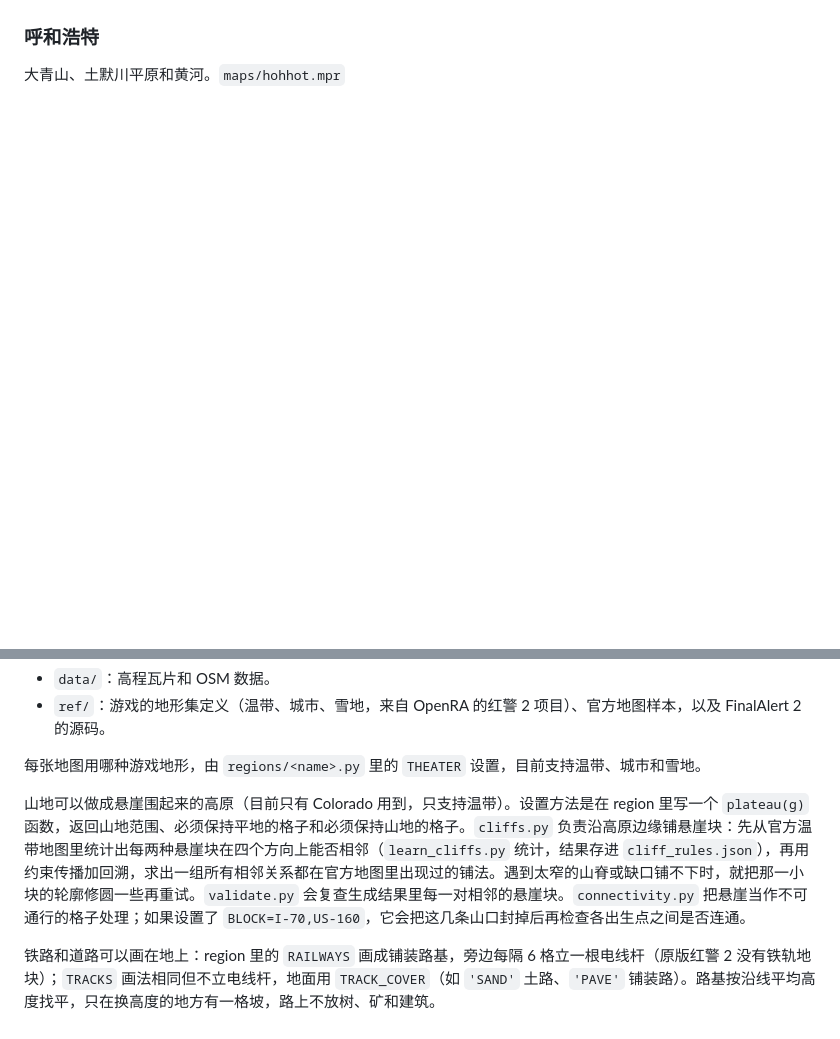
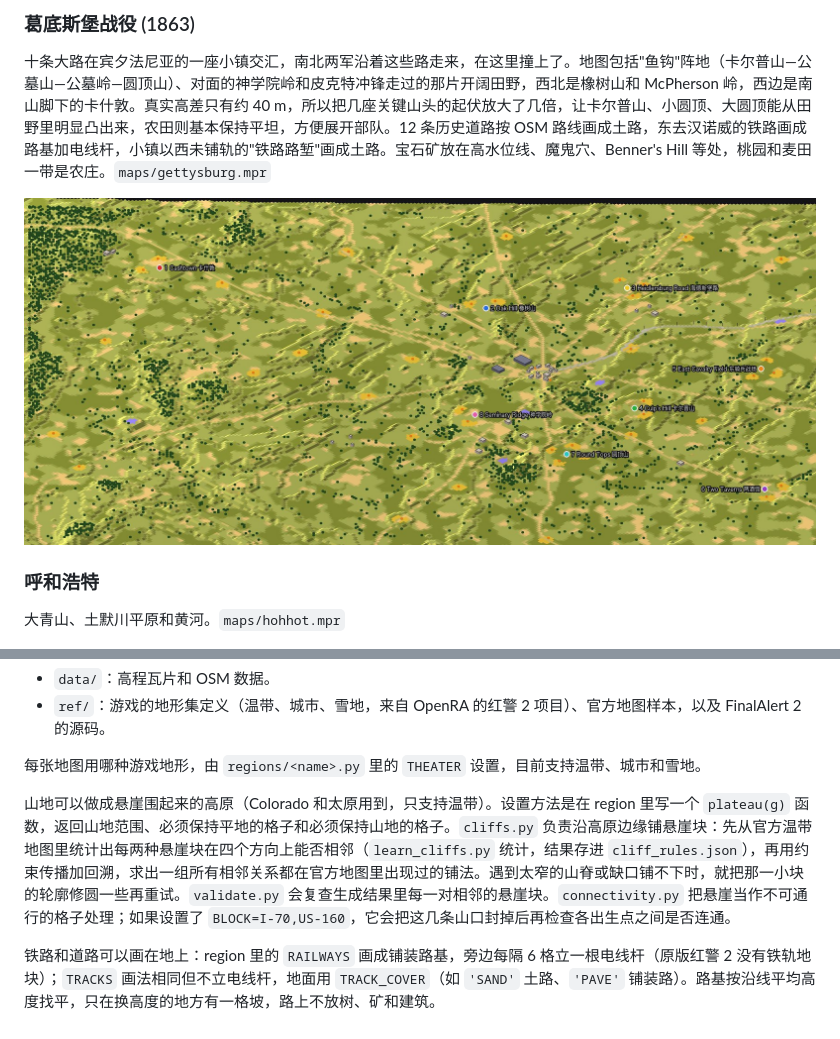
Before and after one commit to chenyueqi/ra2-map, a Markdown page: README.md, 2 parts joined by grey strips. GitHub-like rendering; pictures changed too: docs/gettysburg.jpg (added); blank space fills up the shorter version.

```diff
--- a/README.md
+++ b/README.md
@@ -47,3 +62,8 @@
+### 葛底斯堡战役 (1863)
+十条大路在宾夕法尼亚的一座小镇交汇，南北两军沿着这些路走来，在这里撞上了。地图包括"鱼钩"阵地（卡尔普山—公墓山—公墓岭—圆顶山）、对面的神学院岭和皮克特冲锋走过的那片开阔田野，西北是橡树山和 McPherson 岭，西边是南山脚下的卡什敦。真实高差只有约 40 m，所以把几座关键山头的起伏放大了几倍，让卡尔普山、小圆顶、大圆顶能从田野里明显凸出来，农田则基本保持平坦，方便展开部队。12 条历史道路按 OSM 路线画成土路，东去汉诺威的铁路画成路基加电线杆，小镇以西未铺轨的"铁路路堑"画成土路。宝石矿放在高水位线、魔鬼穴、Benner's Hill 等处，桃园和麦田一带是农庄。`maps/gettysburg.mpr`
+
+![葛底斯堡战役](docs/gettysburg.jpg)
+
 ### 呼和浩特
 大青山、土默川平原和黄河。`maps/hohhot.mpr`
 
@@ -81,6 +101,6 @@ python3 render.py jiangsu 4     # 渲染上面那样的斜视图
 
 每张地图用哪种游戏地形，由 `regions/<name>.py` 里的 `THEATER` 设置，目前支持温带、城市和雪地。
 
-山地可以做成悬崖围起来的高原（目前只有 Colorado 用到，只支持温带）。设置方法是在 region 里写一个 `plateau(g)` 函数，返回山地范围、必须保持平地的格子和必须保持山地的格子。`cliffs.py` 负责沿高原边缘铺悬崖块：先从官方温带地图里统计出每两种悬崖块在四个方向上能否相邻（`learn_cliffs.py` 统计，结果存进 `cliff_rules.json`），再用约束传播加回溯，求出一组所有相邻关系都在官方地图里出现过的铺法。遇到太窄的山脊或缺口铺不下时，就把那一小块的轮廓修圆一些再重试。`validate.py` 会复查生成结果里每一对相邻的悬崖块。`connectivity.py` 把悬崖当作不可通行的格子处理；如果设置了 `BLOCK=I-70,US-160`，它会把这几条山口封掉后再检查各出生点之间是否连通。
+山地可以做成悬崖围起来的高原（Colorado 和太原用到，只支持温带）。设置方法是在 region 里写一个 `plateau(g)` 函数，返回山地范围、必须保持平地的格子和必须保持山地的格子。`cliffs.py` 负责沿高原边缘铺悬崖块：先从官方温带地图里统计出每两种悬崖块在四个方向上能否相邻（`learn_cliffs.py` 统计，结果存进 `cliff_rules.json`），再用约束传播加回溯，求出一组所有相邻关系都在官方地图里出现过的铺法。遇到太窄的山脊或缺口铺不下时，就把那一小块的轮廓修圆一些再重试。`validate.py` 会复查生成结果里每一对相邻的悬崖块。`connectivity.py` 把悬崖当作不可通行的格子处理；如果设置了 `BLOCK=I-70,US-160`，它会把这几条山口封掉后再检查各出生点之间是否连通。
 
 铁路和道路可以画在地上：region 里的 `RAILWAYS` 画成铺装路基，旁边每隔 6 格立一根电线杆（原版红警 2 没有铁轨地块）；`TRACKS` 画法相同但不立电线杆，地面用 `TRACK_COVER`（如 `'SAND'` 土路、`'PAVE'` 铺装路）。路基按沿线平均高度找平，只在换高度的地方有一格坡，路上不放树、矿和建筑。
```
Also changed, not shown: other parts of README.md (+15 -0 lines), maps/README.md (+4 -0 lines), docs/ardennes.jpg (added), docs/taiyuan.jpg (added), docs/verdun.jpg (added), 8 other files.
